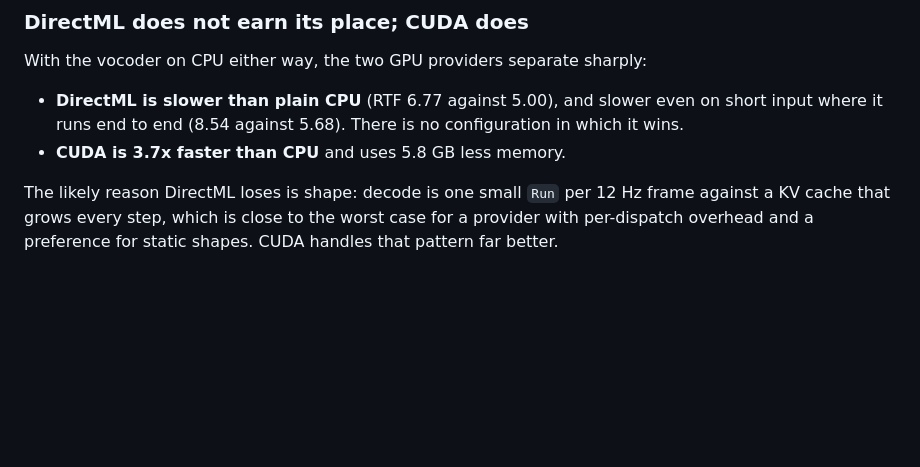
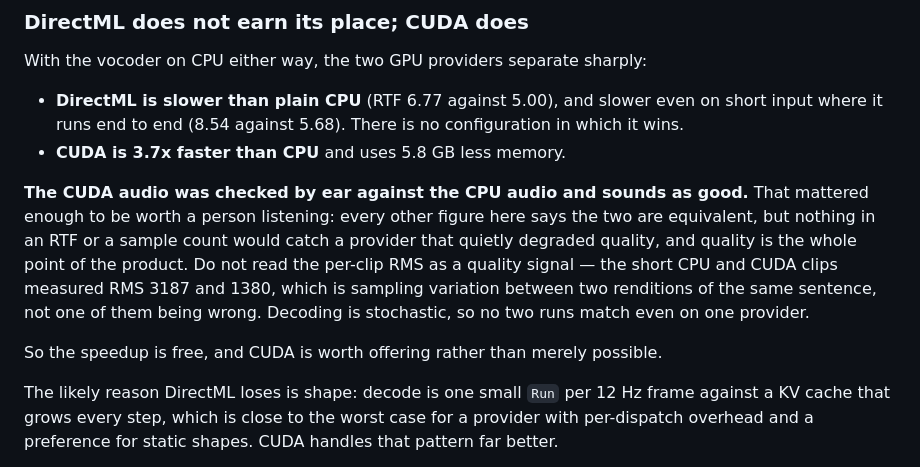
Before and after one commit to shaztechio/bunyi-app, a Markdown page: apps/dotnet/RESEARCH-ONNX.md, the part around the change. GitHub-like rendering; blank space fills up the shorter version.

Commit message:
docs(dotnet): confirm CUDA audio quality matches CPU by ear
The research gate measured CUDA as 3.7x faster and 5.8 GB lighter, but every
figure supporting "the output is equivalent" was a number: sample rate, channel
count, duration, frame count. None of those would catch a provider that
quietly degraded quality, which is the one failure that would matter most and
the one thing an automated check cannot judge.

Listened to and confirmed: the CUDA clip sounds as good as the CPU clip. The
speedup costs nothing, so CUDA is worth offering rather than merely possible.

Also records what the per-clip RMS is not. The short CPU and CUDA clips measure
RMS 3187 and 1380, and that gap is sampling variation between two renditions of
the same sentence rather than evidence against one of them — decoding is
stochastic, so no two runs match even on a single provider. Written down so the
next person to compare two clips numerically does not read it as a defect.

Co-Authored-By: Claude Opus 5 (1M context) <noreply@anthropic.com>

```diff
--- a/apps/dotnet/RESEARCH-ONNX.md
+++ b/apps/dotnet/RESEARCH-ONNX.md
@@ -230,6 +230,18 @@ With the vocoder on CPU either way, the two GPU providers separate sharply:
   configuration in which it wins.
 - **CUDA is 3.7x faster than CPU** and uses 5.8 GB less memory.
 
+**The CUDA audio was checked by ear against the CPU audio and sounds as good.**
+That mattered enough to be worth a person listening: every other figure here
+says the two are equivalent, but nothing in an RTF or a sample count would
+catch a provider that quietly degraded quality, and quality is the whole point
+of the product. Do not read the per-clip RMS as a quality signal — the short
+CPU and CUDA clips measured RMS 3187 and 1380, which is sampling variation
+between two renditions of the same sentence, not one of them being wrong.
+Decoding is stochastic, so no two runs match even on one provider.
+
+So the speedup is free, and CUDA is worth offering rather than merely
+possible.
+
 The likely reason DirectML loses is shape: decode is one small `Run` per 12 Hz
 frame against a KV cache that grows every step, which is close to the worst
 case for a provider with per-dispatch overhead and a preference for static
```
